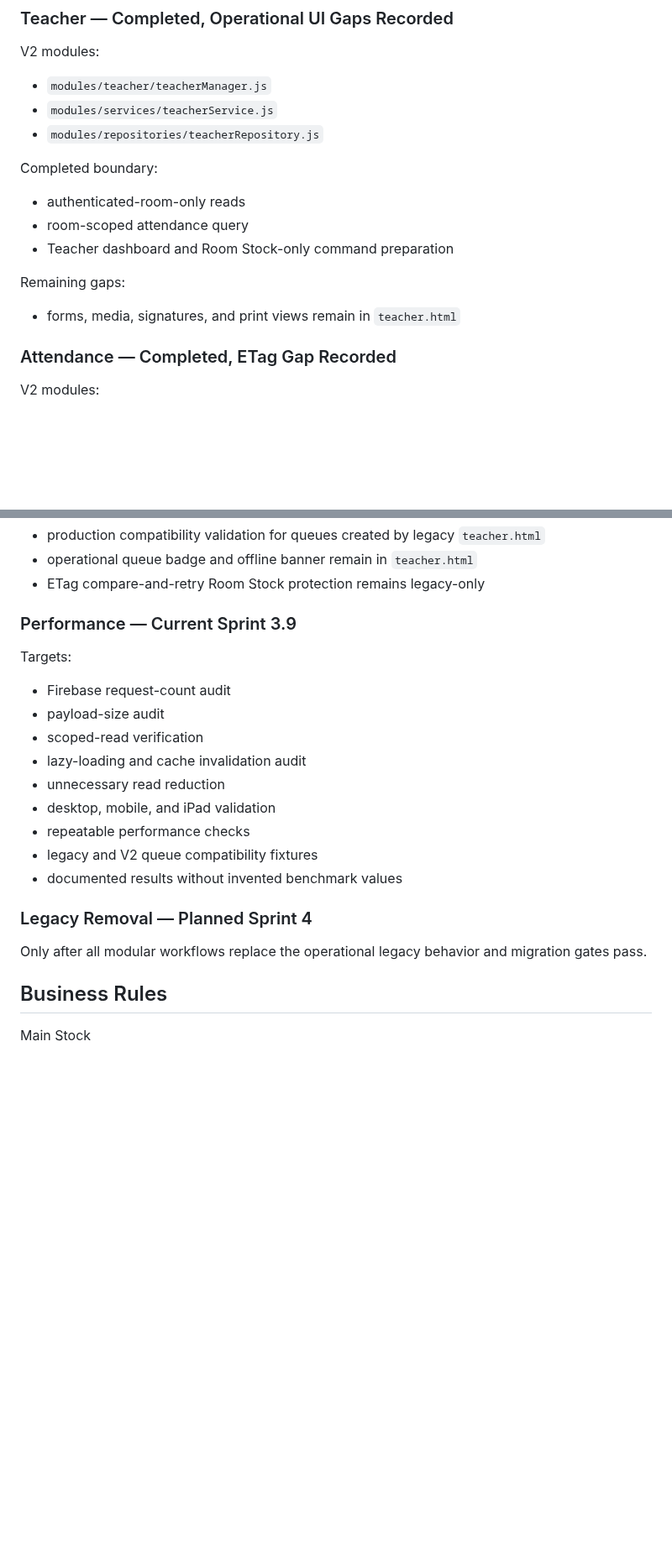
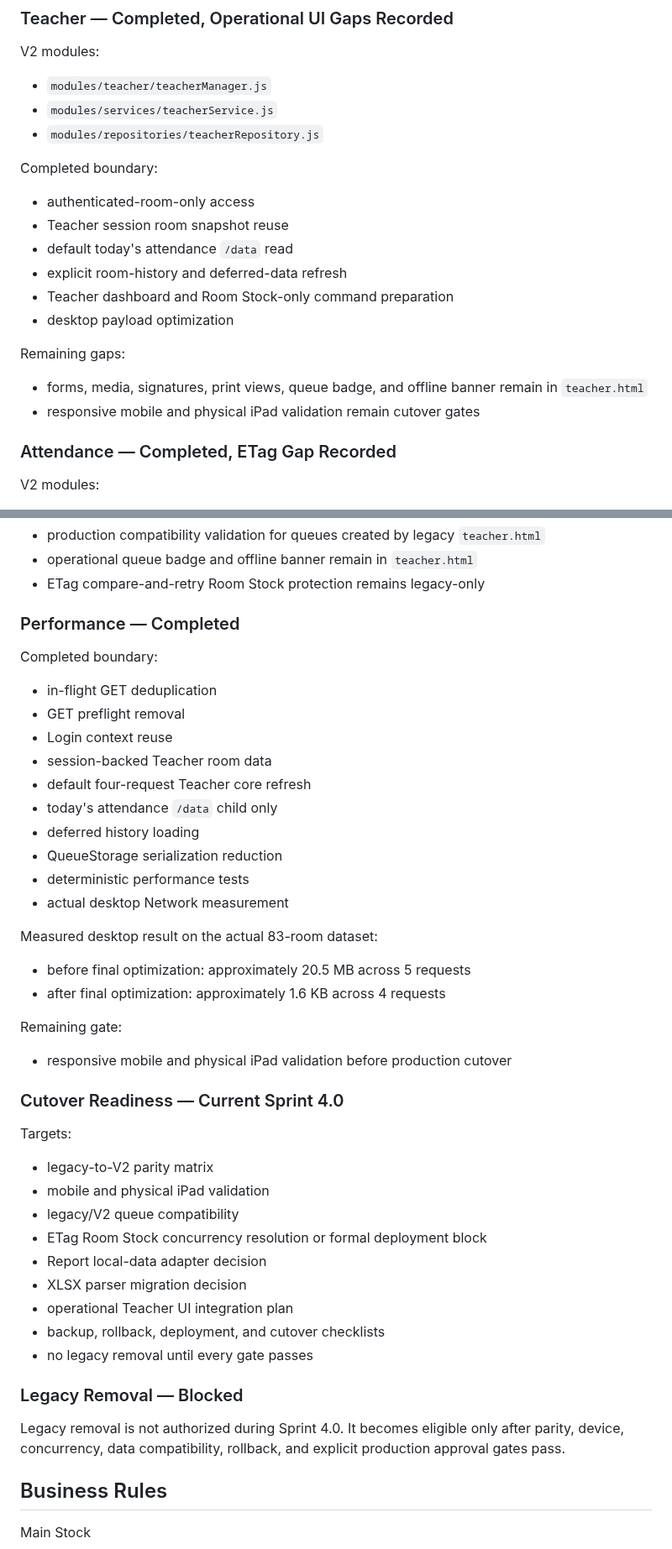
Before and after one commit to possible25672024-tech/MilkSchoolSystem-V2, a Markdown page: MODULE_MAP.md, 2 parts joined by grey strips. Shown at 84% size. Rendered like a GitHub page; blank space fills up the shorter version.

Commit message:
docs(module-map): mark Performance complete and Cutover current

```diff
--- a/MODULE_MAP.md
+++ b/MODULE_MAP.md
@@ -85,13 +100,17 @@ V2 modules:
 
 Completed boundary:
 
-- authenticated-room-only reads
-- room-scoped attendance query
+- authenticated-room-only access
+- Teacher session room snapshot reuse
+- default today's attendance `/data` read
+- explicit room-history and deferred-data refresh
 - Teacher dashboard and Room Stock-only command preparation
+- desktop payload optimization
 
 Remaining gaps:
 
-- forms, media, signatures, and print views remain in `teacher.html`
+- forms, media, signatures, print views, queue badge, and offline banner remain in `teacher.html`
+- responsive mobile and physical iPad validation remain cutover gates
 
 ### Attendance — Completed, ETag Gap Recorded
 
@@ -149,23 +168,47 @@ Remaining gaps:
 - operational queue badge and offline banner remain in `teacher.html`
 - ETag compare-and-retry Room Stock protection remains legacy-only
 
-### Performance — Current Sprint 3.9
+### Performance — Completed
+
+Completed boundary:
+
+- in-flight GET deduplication
+- GET preflight removal
+- Login context reuse
+- session-backed Teacher room data
+- default four-request Teacher core refresh
+- today's attendance `/data` child only
+- deferred history loading
+- QueueStorage serialization reduction
+- deterministic performance tests
+- actual desktop Network measurement
+
+Measured desktop result on the actual 83-room dataset:
+
+- before final optimization: approximately 20.5 MB across 5 requests
+- after final optimization: approximately 1.6 KB across 4 requests
+
+Remaining gate:
+
+- responsive mobile and physical iPad validation before production cutover
+
+### Cutover Readiness — Current Sprint 4.0
 
 Targets:
 
-- Firebase request-count audit
-- payload-size audit
-- scoped-read verification
-- lazy-loading and cache invalidation audit
-- unnecessary read reduction
-- desktop, mobile, and iPad validation
-- repeatable performance checks
-- legacy and V2 queue compatibility fixtures
-- documented results without invented benchmark values
+- legacy-to-V2 parity matrix
+- mobile and physical iPad validation
+- legacy/V2 queue compatibility
+- ETag Room Stock concurrency resolution or formal deployment block
+- Report local-data adapter decision
+- XLSX parser migration decision
+- operational Teacher UI integration plan
+- backup, rollback, deployment, and cutover checklists
+- no legacy removal until every gate passes
 
-### Legacy Removal — Planned Sprint 4
+### Legacy Removal — Blocked
 
-Only after all modular workflows replace the operational legacy behavior and migration gates pass.
+Legacy removal is not authorized during Sprint 4.0. It becomes eligible only after parity, device, concurrency, data compatibility, rollback, and explicit production approval gates pass.
 
 ## Business Rules
 
```
Also changed, not shown: other parts of MODULE_MAP.md (+21 -5 lines).
